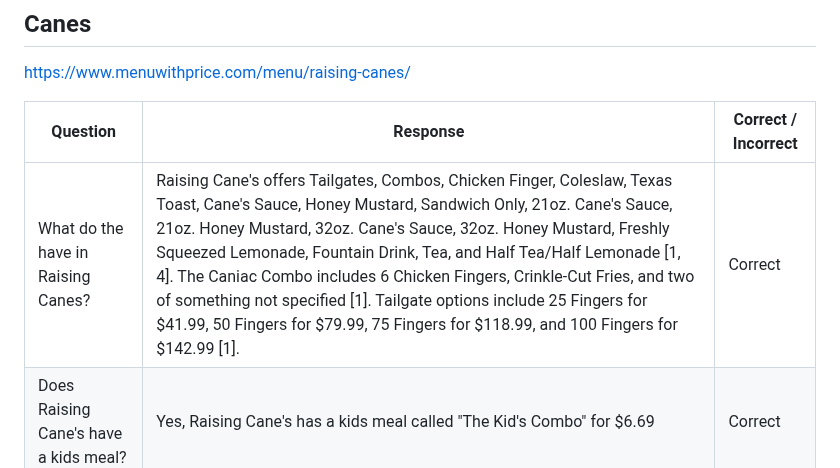
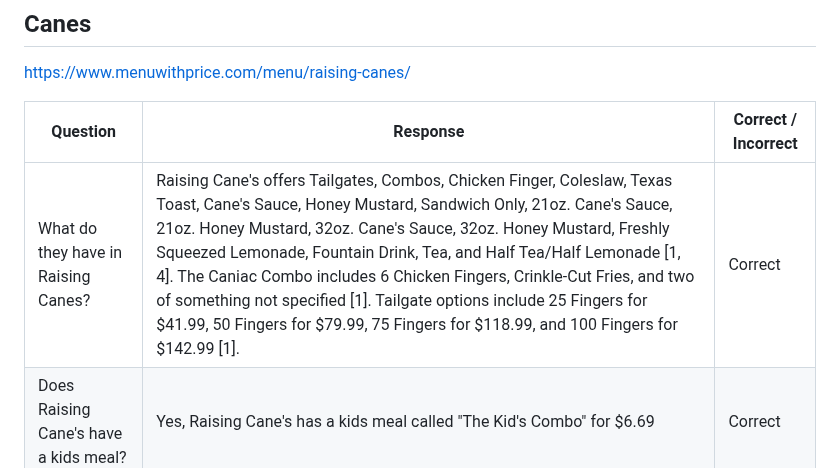
Before and after one commit to Jseo09/menubuddy, a Markdown page: docs/add_menu_documentation.md, the part around the change. Drawn GitHub-style.

Commit message:
Correct typo in Raising Cane's menu question

```diff
--- a/docs/add_menu_documentation.md
+++ b/docs/add_menu_documentation.md
@@ -43,7 +43,7 @@ https://www.menuwithprice.com/menu/raising-canes/
 
 | Question | Response | Correct / Incorrect |
 | -------- | -------- | -------- |
-| What do the have in Raising Canes?  | Raising Cane's offers Tailgates, Combos, Chicken Finger, Coleslaw, Texas Toast, Cane's Sauce, Honey Mustard, Sandwich Only, 21oz. Cane's Sauce, 21oz. Honey Mustard, 32oz. Cane's Sauce, 32oz. Honey Mustard, Freshly Squeezed Lemonade, Fountain Drink, Tea, and Half Tea/Half Lemonade [1, 4]. The Caniac Combo includes 6 Chicken Fingers, Crinkle-Cut Fries, and two of something not specified [1]. Tailgate options include 25 Fingers for $41.99, 50 Fingers for $79.99, 75 Fingers for $118.99, and 100 Fingers for $142.99 [1]. | Correct  |
+| What do they have in Raising Canes?  | Raising Cane's offers Tailgates, Combos, Chicken Finger, Coleslaw, Texas Toast, Cane's Sauce, Honey Mustard, Sandwich Only, 21oz. Cane's Sauce, 21oz. Honey Mustard, 32oz. Cane's Sauce, 32oz. Honey Mustard, Freshly Squeezed Lemonade, Fountain Drink, Tea, and Half Tea/Half Lemonade [1, 4]. The Caniac Combo includes 6 Chicken Fingers, Crinkle-Cut Fries, and two of something not specified [1]. Tailgate options include 25 Fingers for $41.99, 50 Fingers for $79.99, 75 Fingers for $118.99, and 100 Fingers for $142.99 [1]. | Correct  |
 | Does Raising Cane's have a kids meal?  | Yes, Raising Cane's has a kids meal called "The Kid's Combo" for $6.69 | Correct |
 
 
```
